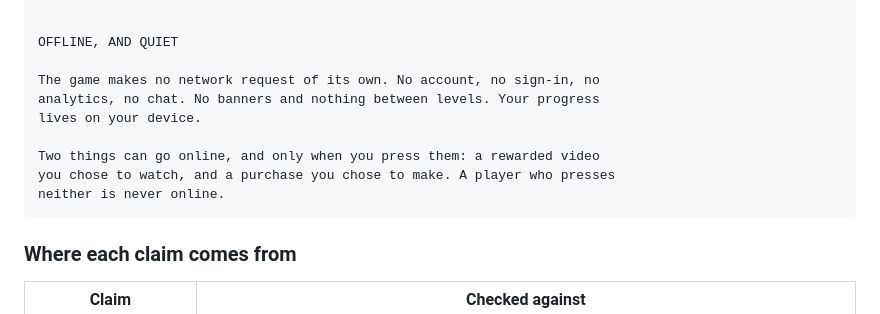
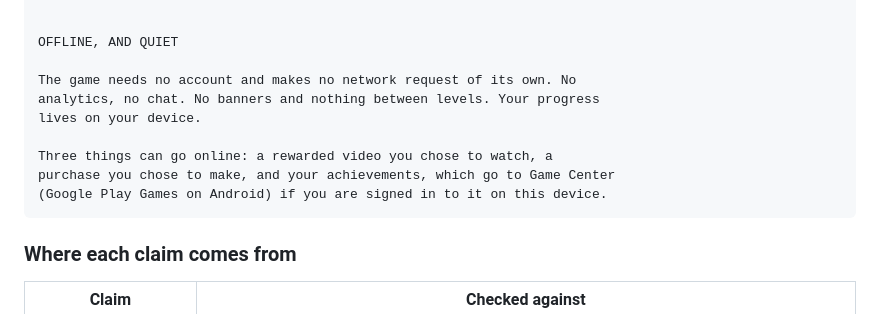
Before and after one commit to NadavRutmanMoshe/orthogonal, a Markdown page: docs/STORE-LISTING.md, the part around the change. Drawn GitHub-style.

Commit message:
Store listing: achievements are a third thing that goes online
"No sign-in" and "two things can go online" stopped being true with Game
Center and Play Games. Both stores' descriptions need the new paragraph.

Co-Authored-By: Claude Opus 5.5 <noreply@anthropic.com>

````diff
--- a/docs/STORE-LISTING.md
+++ b/docs/STORE-LISTING.md
@@ -124,13 +124,13 @@ the bank, and they come back on their own.
 
 OFFLINE, AND QUIET
 
-The game makes no network request of its own. No account, no sign-in, no
+The game needs no account and makes no network request of its own. No
 analytics, no chat. No banners and nothing between levels. Your progress
 lives on your device.
 
-Two things can go online, and only when you press them: a rewarded video
-you chose to watch, and a purchase you chose to make. A player who presses
-neither is never online.
+Three things can go online: a rewarded video you chose to watch, a
+purchase you chose to make, and your achievements, which go to Game Center
+(Google Play Games on Android) if you are signed in to it on this device.
 ```
 
 ### Where each claim comes from
````
